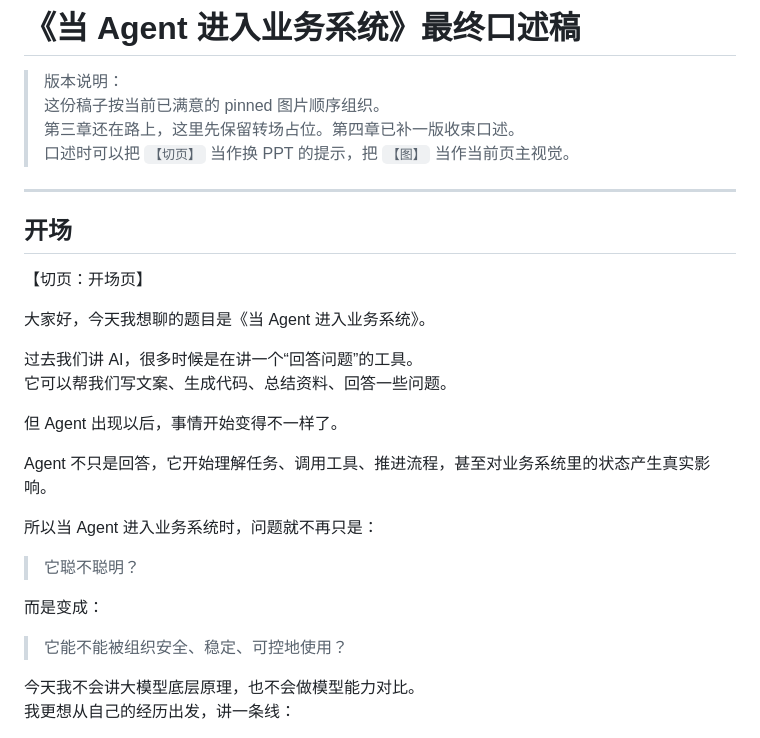
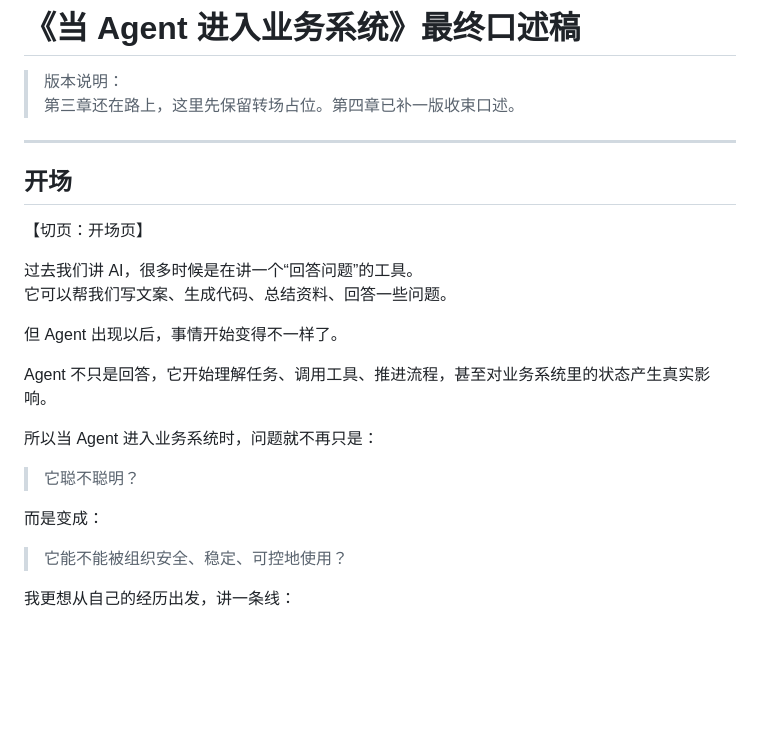
Before and after one commit to JunJD/-Agent-------ppt, a Markdown page: 当Agent进入业务系统-最终口述稿.md, the part around one of its changes. Rendered like a GitHub page; blank space fills up the shorter version.

```diff
--- a/当Agent进入业务系统-最终口述稿.md
+++ b/当Agent进入业务系统-最终口述稿.md
@@ -1,17 +1,13 @@
 # 《当 Agent 进入业务系统》最终口述稿
 
 > 版本说明：
-> 这份稿子按当前已满意的 pinned 图片顺序组织。
 > 第三章还在路上，这里先保留转场占位。第四章已补一版收束口述。
-> 口述时可以把 `【切页】` 当作换 PPT 的提示，把 `【图】` 当作当前页主视觉。
 
 ---
 
 ## 开场
 
 【切页：开场页】
-
-大家好，今天我想聊的题目是《当 Agent 进入业务系统》。
 
 过去我们讲 AI，很多时候是在讲一个“回答问题”的工具。
 它可以帮我们写文案、生成代码、总结资料、回答一些问题。
@@ -28,7 +24,6 @@ Agent 不只是回答，它开始理解任务、调用工具、推进流程，
 
 > 它能不能被组织安全、稳定、可控地使用？
 
-今天我不会讲大模型底层原理，也不会做模型能力对比。
 我更想从自己的经历出发，讲一条线：
 
 > 我为什么先在代码世界里感受到 Agent，
```
Also changed, not shown: other parts of 当Agent进入业务系统-最终口述稿.md (+27 -50 lines).
